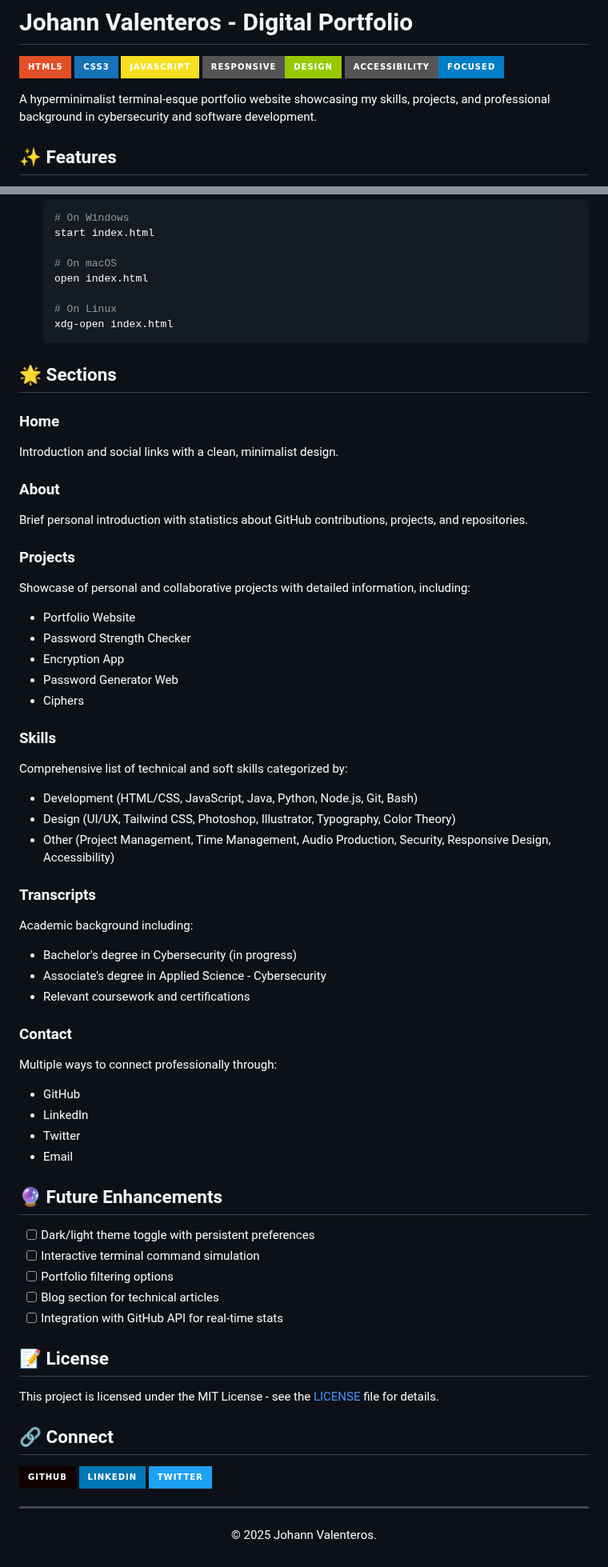
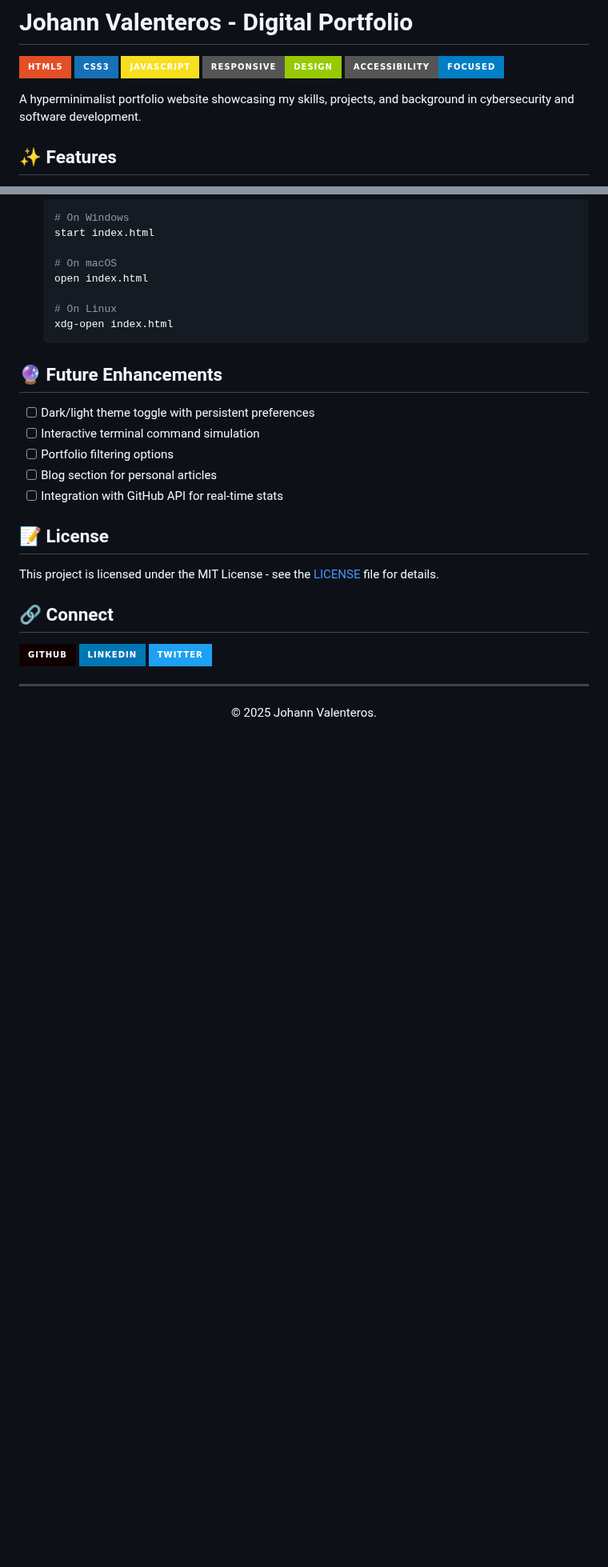
Before and after one commit to jvalenteros/jvalenteros.github.io, a Markdown page: README.md, 2 parts joined by grey strips. Shown at 80% size. Rendered like a GitHub page; badges without logos; blank space fills up the shorter version.

Commit message:
build(revision): README.md updated

````diff
--- a/README.md
+++ b/README.md
@@ -6,7 +6,7 @@
 [![Responsive](https://img.shields.io/badge/Responsive-Design-green?style=for-the-badge)](https://developer.mozilla.org/en-US/docs/Learn/CSS/CSS_layout/Responsive_Design)
 [![Accessibility](https://img.shields.io/badge/Accessibility-Focused-blue?style=for-the-badge)](https://www.w3.org/WAI/fundamentals/accessibility-intro/)
 
-A hyperminimalist terminal-esque portfolio website showcasing my skills, projects, and professional background in cybersecurity and software development.
+A hyperminimalist portfolio website showcasing my skills, projects, and background in cybersecurity and software development.
 
 ## ✨ Features
 
@@ -75,48 +75,12 @@ jvalenteros-portfolio/
    # On Linux
    xdg-open index.html
    ```
-
-## 🌟 Sections
-
-### Home
-Introduction and social links with a clean, minimalist design.
-
-### About
-Brief personal introduction with statistics about GitHub contributions, projects, and repositories.
-
-### Projects
-Showcase of personal and collaborative projects with detailed information, including:
-- Portfolio Website
-- Password Strength Checker
-- Encryption App
-- Password Generator Web
-- Ciphers
-
-### Skills
-Comprehensive list of technical and soft skills categorized by:
-- Development (HTML/CSS, JavaScript, Java, Python, Node.js, Git, Bash)
-- Design (UI/UX, Tailwind CSS, Photoshop, Illustrator, Typography, Color Theory)
-- Other (Project Management, Time Management, Audio Production, Security, Responsive Design, Accessibility)
-
-### Transcripts
-Academic background including:
-- Bachelor's degree in Cybersecurity (in progress)
-- Associate's degree in Applied Science - Cybersecurity
-- Relevant coursework and certifications
-
-### Contact
-Multiple ways to connect professionally through:
-- GitHub
-- LinkedIn
-- Twitter
-- Email
-
 ## 🔮 Future Enhancements
 
 - [ ] Dark/light theme toggle with persistent preferences
 - [ ] Interactive terminal command simulation
 - [ ] Portfolio filtering options
-- [ ] Blog section for technical articles
+- [ ] Blog section for personal articles
 - [ ] Integration with GitHub API for real-time stats
 
 ## 📝 License
````
